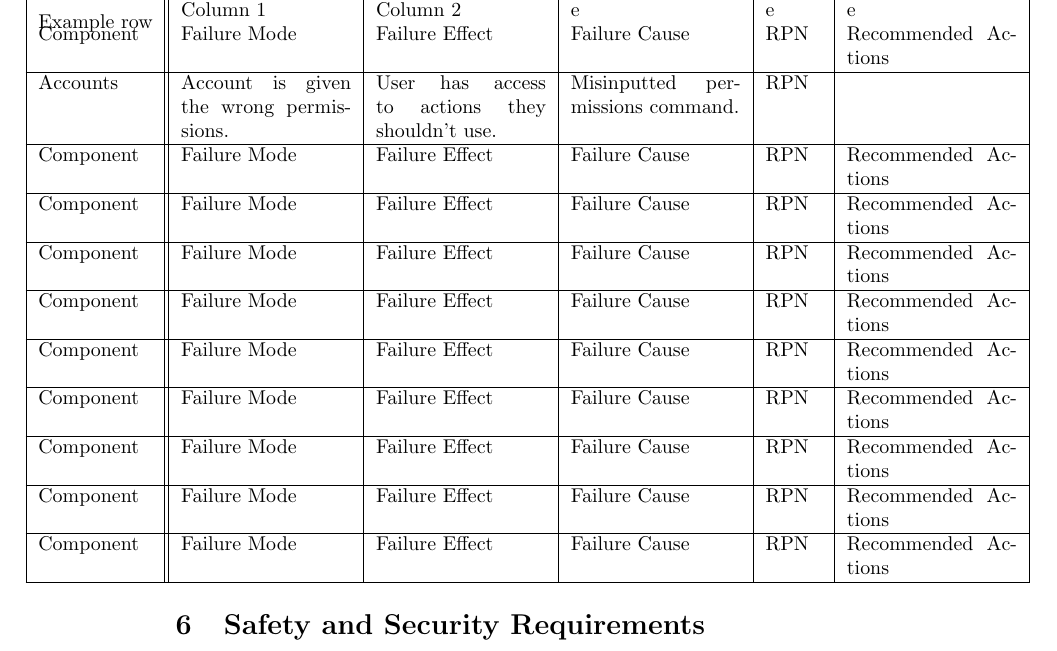
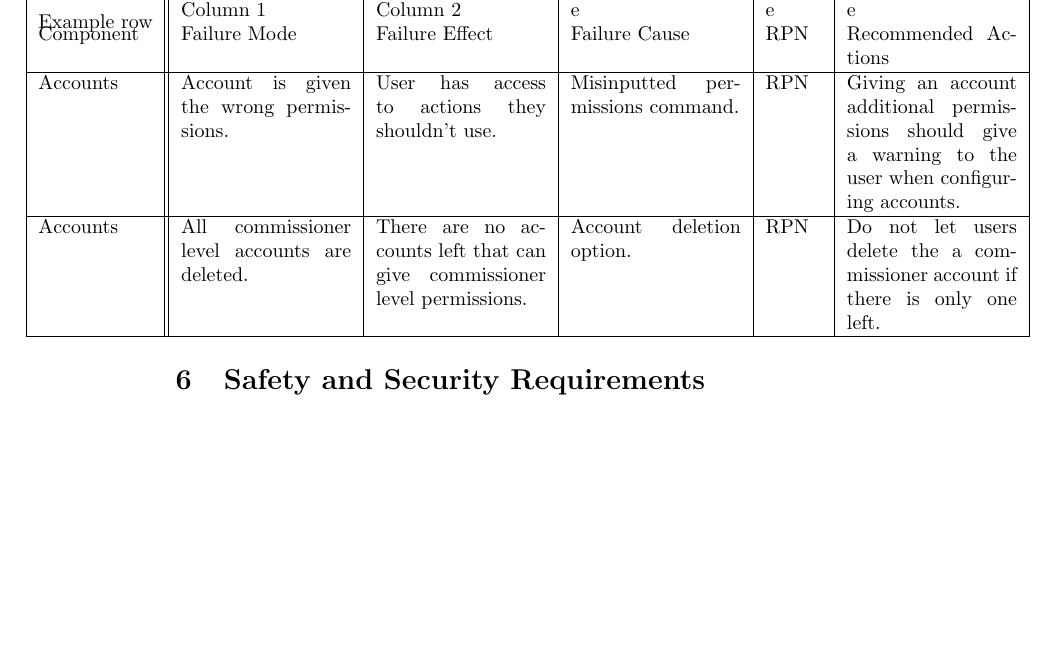
Before and after one commit to Nicholas-Fabugais-Inaba/Sandlot, a LaTeX document (docs/HazardAnalysis/HazardAnalysis.tex): part of page 6 of 7, cut so that both start at the same text, the shorter picture padded with empty space. Compiled offline with pdfLaTeX.

Commit message:
Updated section 5 table.

```diff
--- a/docs/HazardAnalysis/HazardAnalysis.tex
+++ b/docs/HazardAnalysis/HazardAnalysis.tex
@@ -135,25 +135,14 @@ documentation, and/or test cases.}\\
 Component & Failure Mode & Failure Effect & Failure Cause & RPN & Recommended Actions\\
 \hline
 Accounts & Account is given the wrong permissions. & User has access to
-actions they shouldn't use. & Misinputted permissions command. & RPN & \\
+actions they shouldn't use. & Misinputted permissions command. & RPN & Giving
+an account additional permissions should give a warning to the user when
+configuring accounts.\\
 \hline
-Component & Failure Mode & Failure Effect & Failure Cause & RPN & Recommended Actions\\
-\hline
-Component & Failure Mode & Failure Effect & Failure Cause & RPN & Recommended Actions\\
-\hline
-Component & Failure Mode & Failure Effect & Failure Cause & RPN & Recommended Actions\\
-\hline
-Component & Failure Mode & Failure Effect & Failure Cause & RPN & Recommended Actions\\
-\hline
-Component & Failure Mode & Failure Effect & Failure Cause & RPN & Recommended Actions\\
-\hline
-Component & Failure Mode & Failure Effect & Failure Cause & RPN & Recommended Actions\\
-\hline
-Component & Failure Mode & Failure Effect & Failure Cause & RPN & Recommended Actions\\
-\hline
-Component & Failure Mode & Failure Effect & Failure Cause & RPN & Recommended Actions\\
-\hline
-Component & Failure Mode & Failure Effect & Failure Cause & RPN & Recommended Actions\\
+Accounts & All commissioner level accounts are deleted. & There are no
+accounts left that can give commissioner level permissions. & Account deletion
+option. & RPN & Do not let users delete the a commissioner account if there is
+only one left.\\
 \hline
 
 \end{tabularx}
```
